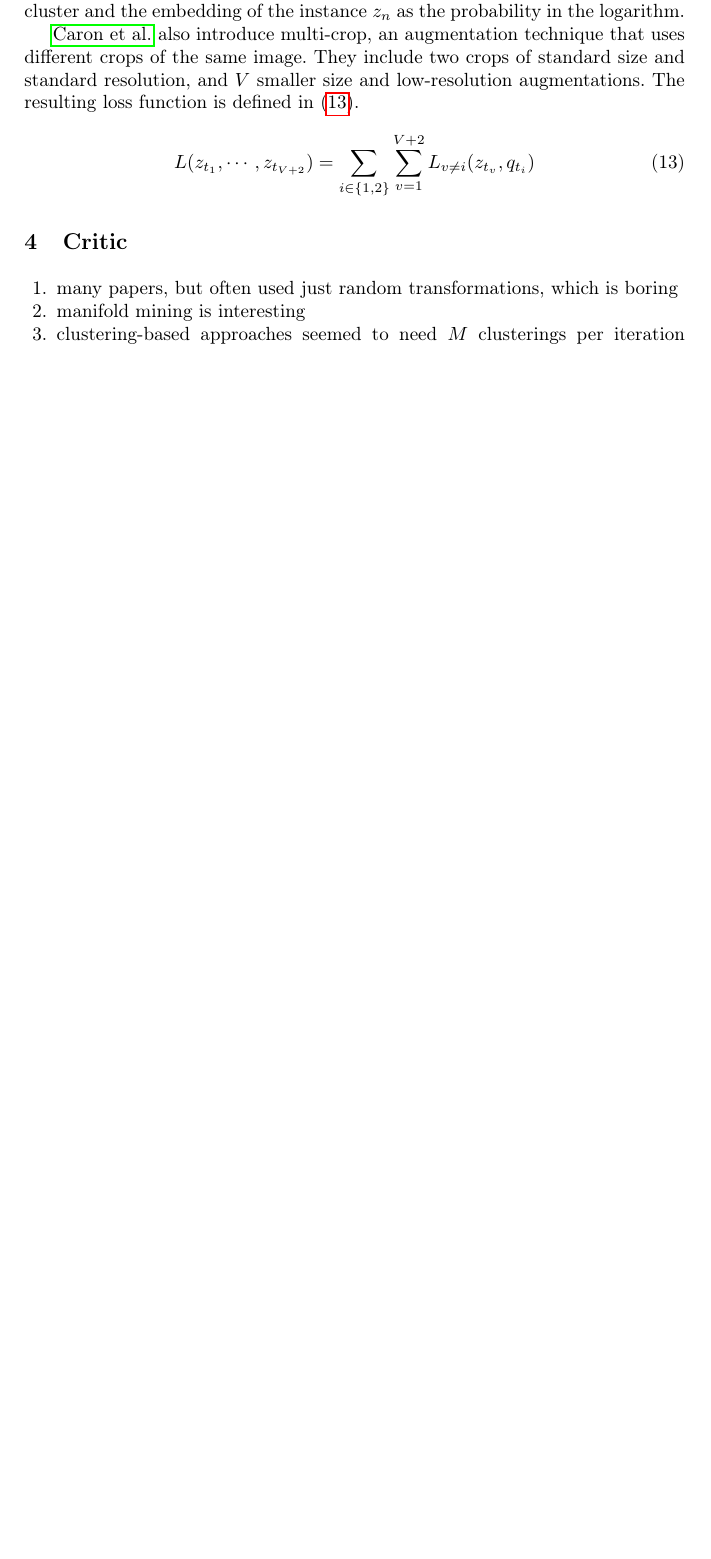
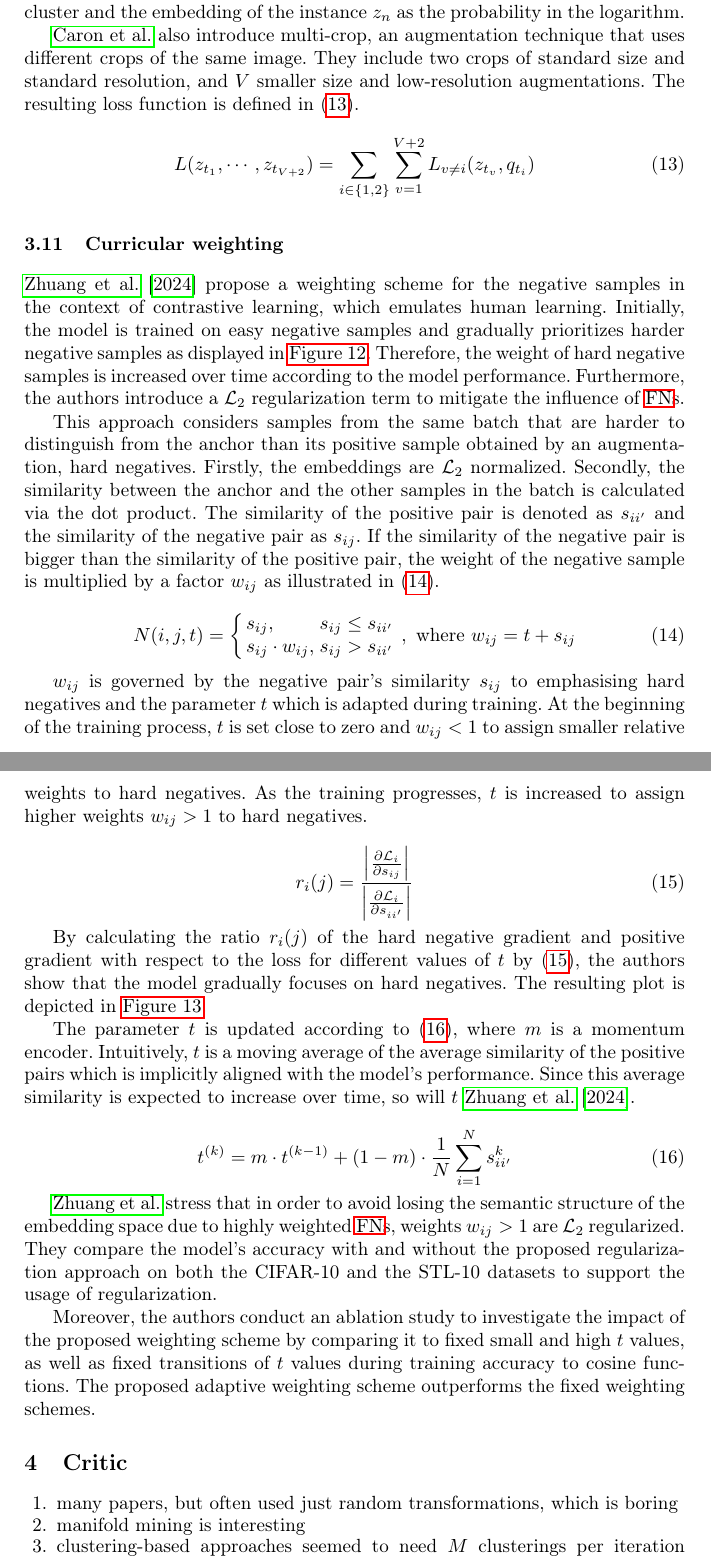
Before and after one commit to KlaraGtknst/master-seminar-ies, a LaTeX thesis (main.tex, which reads sections/main_part/negative_sampling_techniques/curricular_weighting.tex): part of page 12 of 17 before the commit and two parts of pages 12 and 13 of 19 after it, the two joined at a grey line, cut so that both start at the same text, the shorter picture padded with empty space. Compiled offline with pdfLaTeX.

Commit message:
feat: Add curricular weighting scheme for negative samples

```diff
--- /dev/null
+++ b/sections/main_part/negative_sampling_techniques/curricular_weighting.tex
@@ -0,0 +1,8 @@
+\subsection{Curricular weighting}\label{subsec:curricular_weighting}
+
+\citet{curricular_weighting_2024} propose a weighting scheme for the negative samples
+in the context of contrastive learning, which emulates human learning.
+Initially, the model is trained on easy negative samples and gradually prioritizes harder negative samples
+as displayed in \autoref{fig:curriculum_learning_samples}.
+Therefore, the weight of hard negative samples is increased over time according to the model performance.
+Furthermore, the authors introduce a $\mathcal{L}_2$ regularization term to mitigate the influence of \acp{fn}.
@@ -0,0 +15,39 @@
+    Initially, the model is trained on easy negative samples.
+    The difficulty of the negative samples is gradually increased over time.
+    Solid circles represent the samples that are prioritized for training.
+    }
+    \label{fig:curriculum_learning_samples}
+\end{figure}
+
+This approach considers samples from the same batch that are harder to distinguish from the anchor
+than its positive sample obtained by an augmentation, hard negatives.
+Firstly, the embeddings are $\mathcal{L}_2$ normalized.
+Secondly, the similarity between the anchor and the other samples in the batch is calculated via the dot product.
+The similarity of the positive pair is denoted as $s_{ii'}$ and the similarity of the negative pair as $s_{ij}$.
+If the similarity of the negative pair is bigger than the similarity of the positive pair,
+the weight of the negative sample is multiplied by a factor $w_{ij}$
+as illustrated in \eqref{eq:curricular_negative_weighting}.
+
+\begin{equation}
+    N(i,j,t) = \left\{\begin{array}{ll} s_{ij}, & s_{ij} \le s_{ii'} \\
+        s_{ij} \cdot  w_{ij}, & s_{ij} > s_{ii'}\end{array}\right. ,\text{ where }w_{ij} = t + s_{ij}
+    \label{eq:curricular_negative_weighting}
+\end{equation}
+
+$w_{ij}$ is governed by the negative pair's similarity $s_{ij}$ to emphasising hard negatives
+and the parameter $t$ which is adapted during training.
+At the beginning of the training process, $t$ is set close to zero and $w_{ij} < 1$
+to assign smaller relative weights to hard negatives.
+As the training progresses, $t$ is increased to assign higher weights $w_{ij} > 1$ to hard negatives.
+
+\begin{equation}
+    r_i(j) = \frac{\left| \frac{\partial \mathcal{L}_i}{\partial s_{ij}} \right|}
+    {\left| \frac{\partial \mathcal{L}_i}{\partial s_{ii'}} \right|}
+    \label{eq:curricular_weighting_ratio}
+\end{equation}
+
+
+By calculating the ratio $r_i(j)$ of the hard negative gradient and positive gradient
+with respect to the loss for different values of $t$ by \eqref{eq:curricular_weighting_ratio},
+the authors show that the model gradually focuses on hard negatives.
+The resulting plot is depicted in \autoref{fig:gradient_ratio_hard_neg_pos}.
@@ -0,0 +62,22 @@
+    \label{fig:gradient_ratio_hard_neg_pos}
+\end{figure}
+
+The parameter $t$ is updated according to \eqref{eq:curricular_weighting_t_update}, where $m$ is a momentum encoder.
+Intuitively, $t$ is a moving average of the average similarity of the positive pairs
+which is implicitly aligned with the model's performance.
+Since this average similarity is expected to increase over time, so will $t$ \citet{curricular_weighting_2024}.
+
+\begin{equation}
+    t^{(k)} = m \cdot t^{(k-1)} + (1-m) \cdot \frac{1}{N}\sum_{i=1}^{N}s^{k}_{ii'}
+    \label{eq:curricular_weighting_t_update}
+\end{equation}
+
+\citeauthor{curricular_weighting_2024} stress that in order to avoid losing the semantic structure of the embedding space
+due to highly weighted \acp{fn}, weights $w_{ij} > 1$ are $\mathcal{L}_2$ regularized.
+They compare the model's accuracy with and without the proposed regularization approach on both the CIFAR-10 and the STL-10 datasets
+to support the usage of regularization.
+
+% ablation study
+Moreover, the authors conduct an ablation study to investigate the impact of the proposed weighting scheme
+by comparing it to fixed small and high $t$ values, as well as fixed transitions of $t$ values during training accuracy to cosine functions.
+The proposed adaptive weighting scheme outperforms the fixed weighting schemes.
```
Also changed, not shown: main.tex (+2 -0 lines), references.bib (+1 -1 lines), sections/main_part/negative_samples.tex (+1 -1 lines), images/curriculum_learning_samples.png (added), images/ratio_hard_neg_pos_gradients.png (added), sections/main_part/negative_sampling_techniques/curricular_weighting.tex (14 more changed lines).
